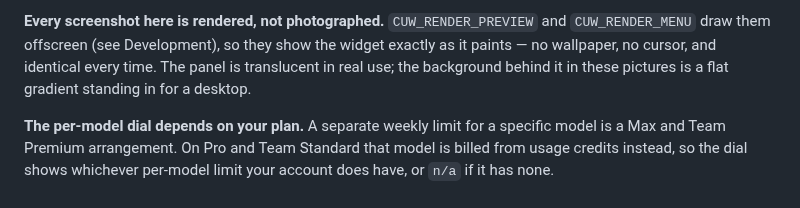
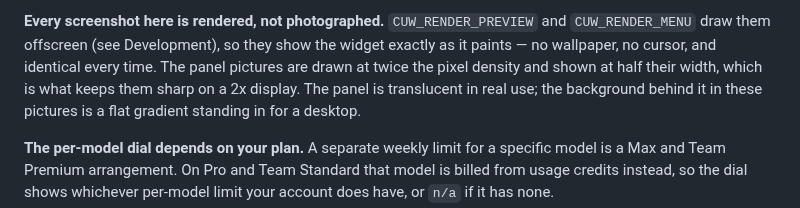
Before and after one commit to Reva1v/claude-usage-widget, a Markdown page: README.md, the part around one of its changes. Drawn GitHub-style.

```diff
--- a/README.md
+++ b/README.md
@@ -204,7 +204,8 @@ undocumented endpoint. It is one constant (`AccountLimits.Max`) if you disagree.
 **Every screenshot here is rendered, not photographed.** `CUW_RENDER_PREVIEW`
 and `CUW_RENDER_MENU` draw them offscreen (see Development), so they show the
 widget exactly as it paints — no wallpaper, no cursor, and identical every
-time. The panel is translucent in real use; the background behind it in these
+time. The panel pictures are drawn at twice the pixel density and shown at
+half their width, which is what keeps them sharp on a 2x display. The panel is translucent in real use; the background behind it in these
 pictures is a flat gradient standing in for a desktop.
 
 **The per-model dial depends on your plan.** A separate weekly limit for a
```
Also changed, not shown: other parts of README.md (+3 -3 lines), assets/account-rows.png, assets/themes.png, assets/widget.png, 1 other file.
